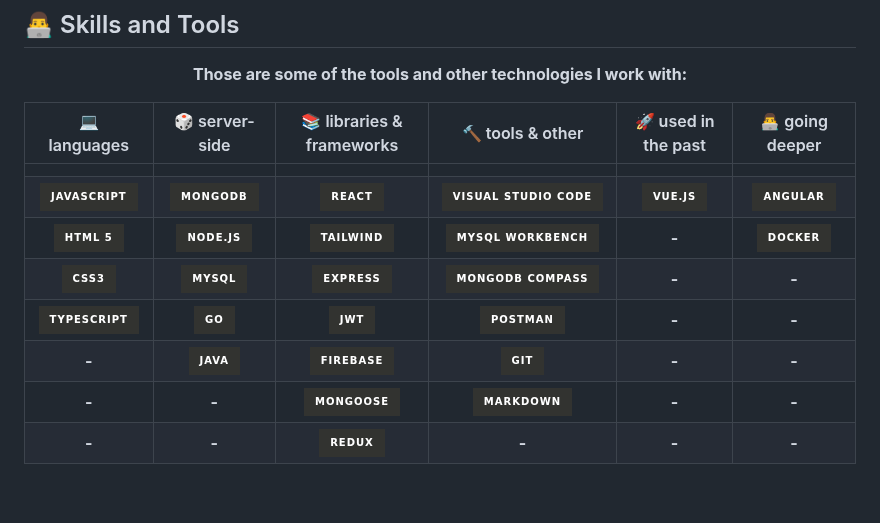
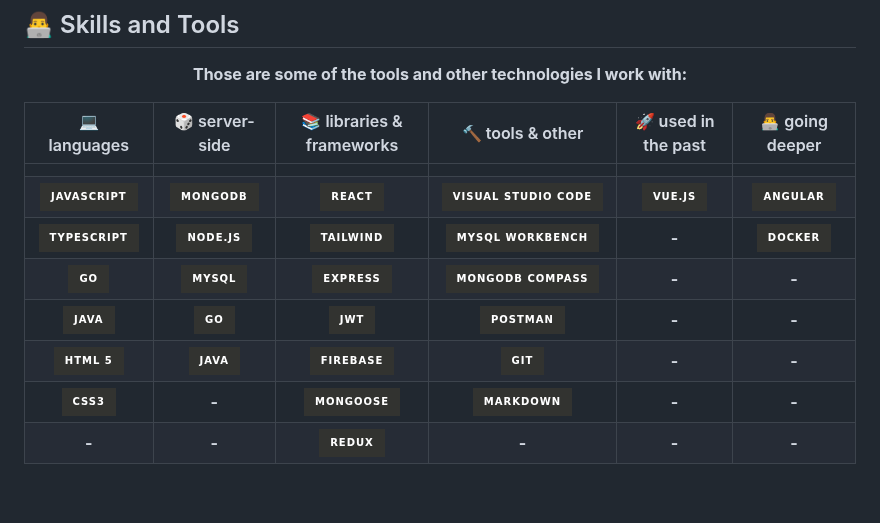
Before and after one commit to vinicius-goncalves/vinicius-goncalves, a Markdown page: README.md, the part around the change. GitHub-like rendering; badges without logos.

```diff
--- a/README.md
+++ b/README.md
@@ -23,11 +23,11 @@ Welcome to my Github profile! Feel free to know me a little more.
   | :------------------: | :---------------: | :--------------------------------: | :---------------------: | :-----------------: | :--------------: |
   |                      |                   |                                    |                         |                     |                  |
   | ![][javascript]      | ![][mongodb]      | ![][react]                         | ![][visual-studio-code] | ![][vue]            | ![][angular]     |
-  | ![][html]            | ![][nodejs]       | ![][tailwind]                      | ![][mysql-workbench]    | **-**               | ![][docker]      |
-  | ![][css]             | ![][mysql]        | ![][express]                       | ![][mongodb-compass]    | **-**               | **-**            |
-  | ![][typescript]      | ![][go]           | ![][jwt]                           | ![][postman]            | **-**               | **-**            |
-  | **-**                | ![][java]         | ![][firebase]                      | ![][git]                | **-**               | **-**            |
-  | **-**                | **-**             | ![][mongoose]                      | ![][markdown]           | **-**               | **-**            |
+  | ![][typescript]      | ![][nodejs]       | ![][tailwind]                      | ![][mysql-workbench]    | **-**               | ![][docker]      |
+  | ![][go]              | ![][mysql]        | ![][express]                       | ![][mongodb-compass]    | **-**               | **-**            |
+  | ![][java]            | ![][go]           | ![][jwt]                           | ![][postman]            | **-**               | **-**            |
+  | ![][html]            | ![][java]         | ![][firebase]                      | ![][git]                | **-**               | **-**            |
+  | ![][css]             | **-**             | ![][mongoose]                      | ![][markdown]           | **-**               | **-**            |
   | **-**                | **-**             | ![][redux]                         | **-**                   | **-**               | **-**            |
 
 </div>
```
